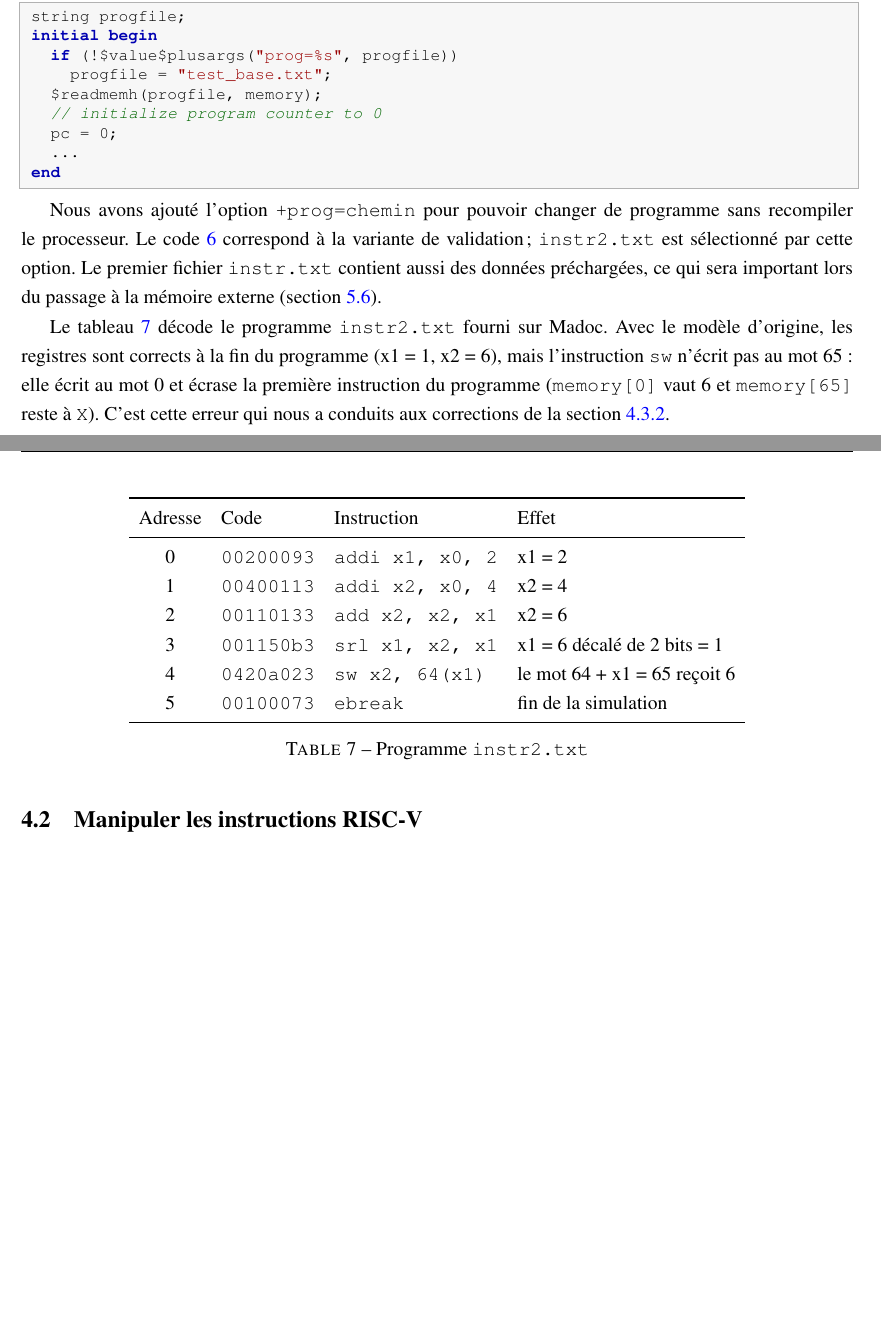
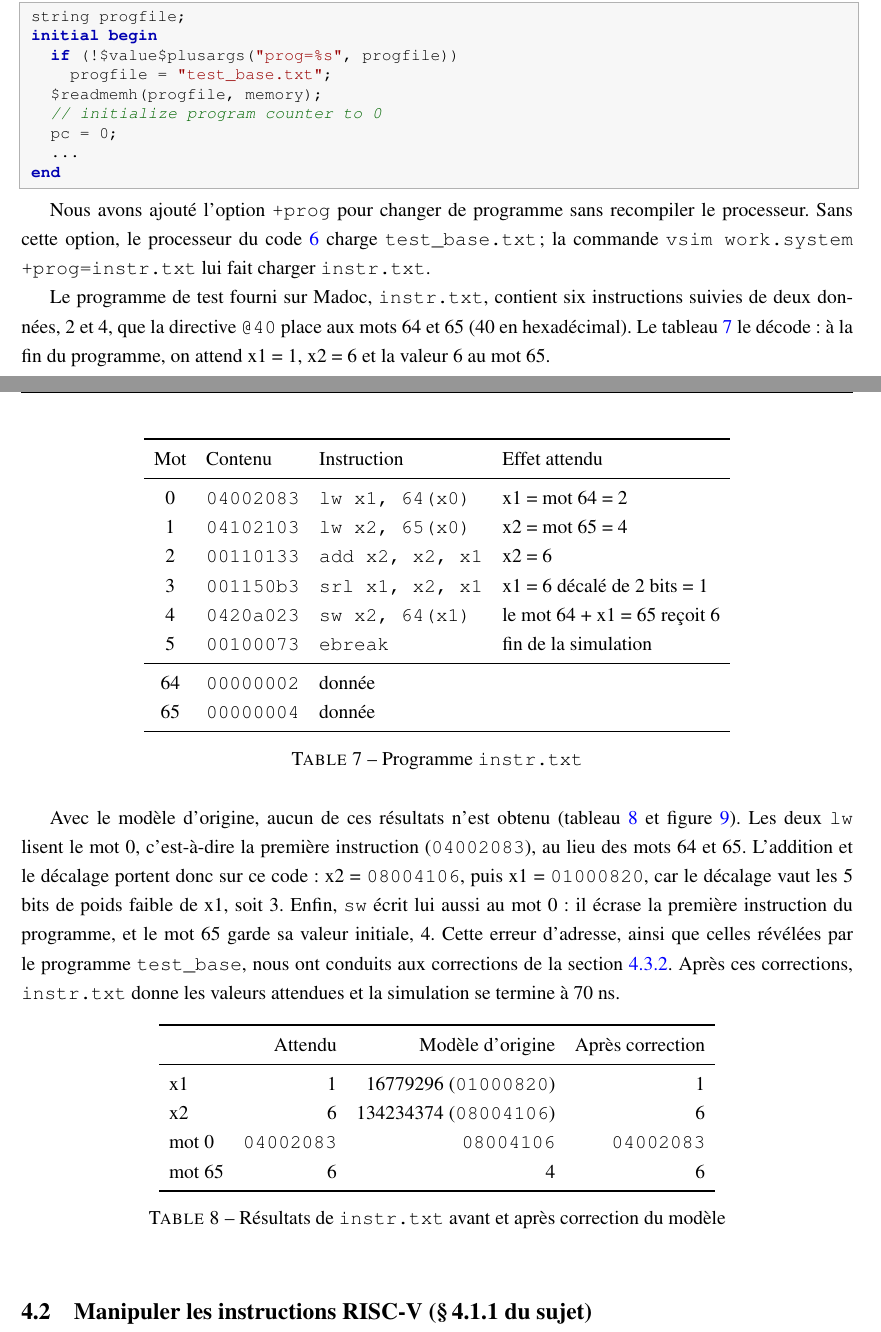
Before and after one commit to luke04201610-netizen/Languages_materiels_et_utilisation, a LaTeX document (rapport/main.tex, which reads rapport/sections/partie4.tex): two parts of pages 12 and 13 of 31 before the commit and two parts of pages 12 and 13 of 33 after it, joined at a grey line, cut so that both start at the same text, the shorter picture padded with empty space. Compiled offline with pdfLaTeX.

Commit message:
Rapport : instr.txt en partie 4.1, captures ModelSim et corrections
- Partie 4.1 : validation avec instr.txt, resultats avant et apres
  correction du modele (tableaux et capture ModelSim).
- Partie 4 : captures du test RV32IM avant l'extension M et des
  programmes sur le processeur avec horloge ; titres renvoyant aux
  questions du sujet.
- Partie 5.6 : renvoi a la partie 4.1 au lieu de repeter instr.txt.
- Partie 2 : deux formulations clarifiees.
- Bibliographie : DOI officiel de la norme SystemVerilog.

Co-Authored-By: Claude Opus 5.5 <noreply@anthropic.com>

```diff
--- a/rapport/sections/partie4.tex
+++ b/rapport/sections/partie4.tex
@@ -42,33 +42,58 @@ end
 \end{lstlisting}
 \end{minipage}\par
 
-Nous avons ajouté l'option \texttt{+prog=chemin} pour pouvoir changer de programme sans
-recompiler le processeur. Le code~\ref{lst:readmemh} correspond à la variante de validation ;
-\texttt{instr2.txt} est sélectionné par cette option. Le premier fichier \texttt{instr.txt}
-contient aussi des données préchargées, ce qui sera important lors du passage à la mémoire
-externe (section~\ref{sec:instr}).
+Nous avons ajouté l'option \texttt{+prog} pour changer de programme sans recompiler le
+processeur. Sans cette option, le processeur du code~\ref{lst:readmemh} charge
+\texttt{test\_base.txt} ; la commande \texttt{vsim work.system +prog=instr.txt} lui fait charger
+\texttt{instr.txt}.
 
-Le tableau~\ref{tab:instr2} décode le programme \texttt{instr2.txt} fourni sur Madoc. Avec le
-modèle d'origine, les registres sont corrects à la fin du programme (x1 = 1, x2 = 6), mais
-l'instruction \texttt{sw} n'écrit pas au mot 65 : elle écrit au mot 0 et écrase la première
-instruction du programme (\texttt{memory[0]} vaut 6 et \texttt{memory[65]} reste à \texttt{X}).
-C'est cette erreur qui nous a conduits aux corrections de la section~\ref{sec:corrections}.
+Le programme de test fourni sur Madoc, \texttt{instr.txt}, contient six instructions suivies
+de deux données, 2 et 4, que la directive \texttt{@40} place aux mots 64 et 65 (40 en
+hexadécimal). Le tableau~\ref{tab:instr} le décode : à la fin du programme, on attend x1 = 1,
+x2 = 6 et la valeur 6 au mot 65.
 
 \begin{table}[H]
 \centering
 \begin{tabular}{clll}
 \toprule
-Adresse & Code & Instruction & Effet \\
+Mot & Contenu & Instruction & Effet attendu \\
 \midrule
-0 & \texttt{00200093} & \texttt{addi x1, x0, 2} & x1 = 2 \\
-1 & \texttt{00400113} & \texttt{addi x2, x0, 4} & x2 = 4 \\
-2 & \texttt{00110133} & \texttt{add x2, x2, x1} & x2 = 6 \\
-3 & \texttt{001150b3} & \texttt{srl x1, x2, x1} & x1 = 6 décalé de 2 bits = 1 \\
-4 & \texttt{0420a023} & \texttt{sw x2, 64(x1)} & le mot 64 + x1 = 65 reçoit 6 \\
-5 & \texttt{00100073} & \texttt{ebreak} & fin de la simulation \\
+0  & \texttt{04002083} & \texttt{lw x1, 64(x0)}  & x1 = mot 64 = 2 \\
+1  & \texttt{04102103} & \texttt{lw x2, 65(x0)}  & x2 = mot 65 = 4 \\
+2  & \texttt{00110133} & \texttt{add x2, x2, x1} & x2 = 6 \\
+3  & \texttt{001150b3} & \texttt{srl x1, x2, x1} & x1 = 6 décalé de 2 bits = 1 \\
+4  & \texttt{0420a023} & \texttt{sw x2, 64(x1)}  & le mot 64 + x1 = 65 reçoit 6 \\
+5  & \texttt{00100073} & \texttt{ebreak}         & fin de la simulation \\
+\midrule
+64 & \texttt{00000002} & donnée & \\
+65 & \texttt{00000004} & donnée & \\
 \bottomrule
 \end{tabular}
-\caption{Programme \texttt{instr2.txt}}
-\label{tab:instr2}
+\caption{Programme \texttt{instr.txt}}
+\label{tab:instr}
 \end{table}
 
+Avec le modèle d'origine, aucun de ces résultats n'est obtenu (tableau~\ref{tab:instr-res} et
+figure~\ref{fig:instr}).
+Les deux \texttt{lw} lisent le mot 0, c'est-à-dire la première instruction
+(\texttt{04002083}), au lieu des mots 64 et 65. L'addition et le décalage portent donc sur ce
+code : x2 = \texttt{08004106}, puis x1 = \texttt{01000820}, car le décalage vaut les 5 bits
+de poids faible de x1, soit 3. Enfin, \texttt{sw} écrit lui aussi au mot 0 : il écrase la
+première instruction du programme, et le mot 65 garde sa valeur initiale, 4. Cette erreur
+d'adresse, ainsi que celles révélées par le programme \texttt{test\_base}, nous ont conduits
+aux corrections de la section~\ref{sec:corrections}. Après ces corrections, \texttt{instr.txt}
+donne les valeurs attendues et la simulation se termine à 70~ns.
+
+\begin{table}[H]
+\centering
+\begin{tabular}{lrrr}
+\toprule
+ & Attendu & Modèle d'origine & Après correction \\
+\midrule
+x1      & 1                 & 16779296 (\texttt{01000820})  & 1 \\
+x2      & 6                 & 134234374 (\texttt{08004106}) & 6 \\
+mot 0   & \texttt{04002083} & \texttt{08004106}             & \texttt{04002083} \\
+mot 65  & 6                 & 4                             & 6 \\
+\bottomrule
+\end{tabular}
+\caption{Résultats de \texttt{instr.txt} avant et après correction du modèle}
@@ -75,5 +109,8 @@ Adresse & Code & Instruction & Effet \\
+\label{fig:instr}
+\end{figure}
+
 % ---------------------------------------------------------------------------
-\subsection{Manipuler les instructions RISC-V}
+\subsection{Manipuler les instructions RISC-V (\S\,4.1.1 du sujet)}
 \label{sec:codage}
 
 Les instructions RV32I et de l'extension M utilisées ici sont codées sur 32 bits.
```
Also changed, not shown: rapport/biblio.bib (+2 -1 lines), rapport/sections/partie2.tex (+4 -4 lines), rapport/sections/partie5.tex (+5 -7 lines), rapport/figures/p4-horloge-programmes.png (added), rapport/figures/p4-instr.png (added), rapport/figures/p4-rv32im-avant.png (added), rapport/main.pdf, rapport/sections/partie4.tex (39 more changed lines).
